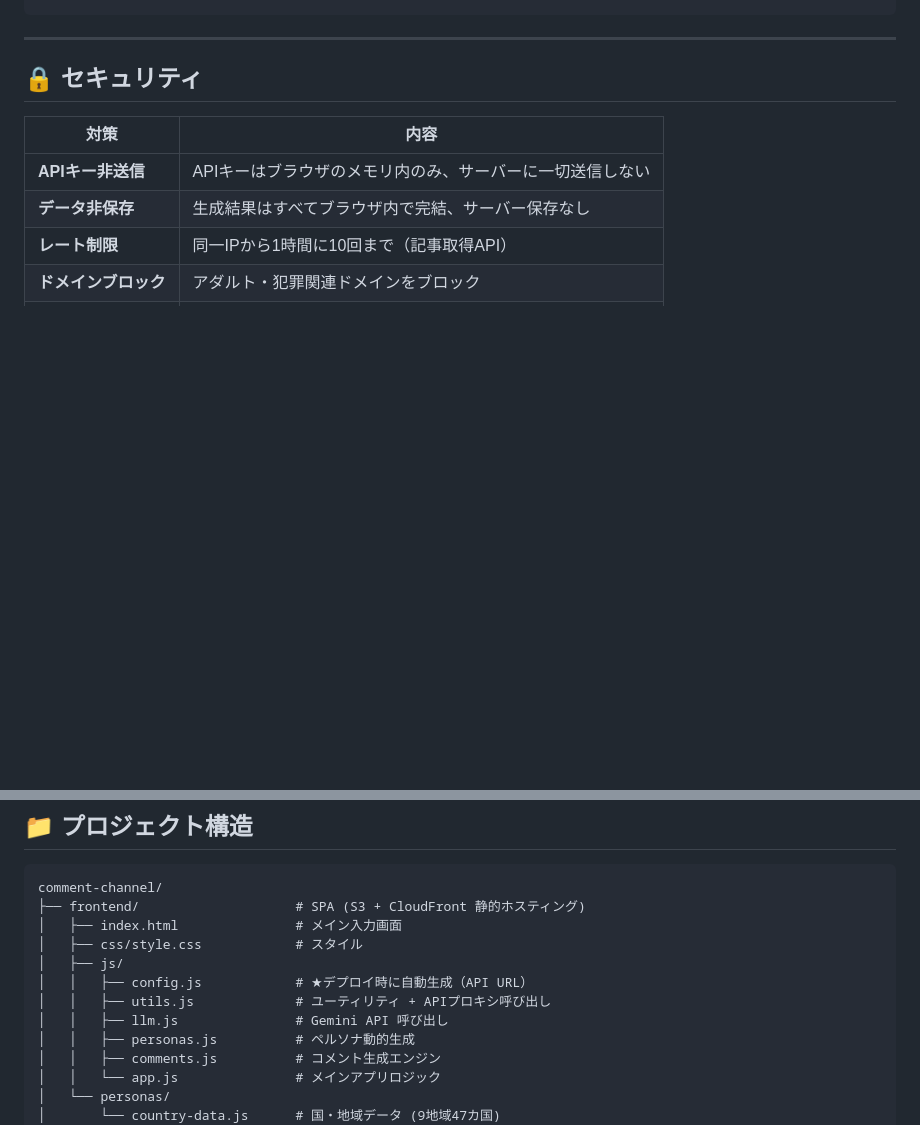
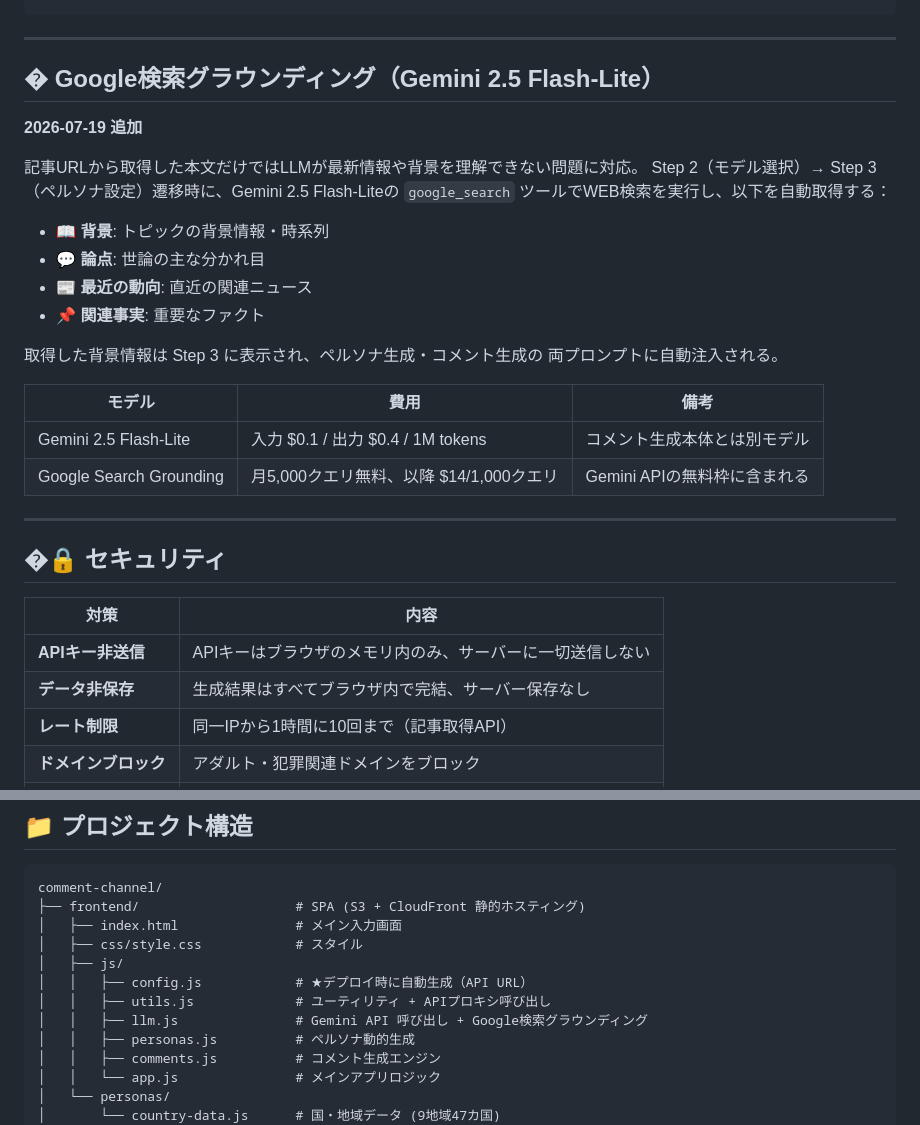
Before and after one commit to okamoto53515606/comment-channel, a Markdown page: README.md, 2 parts joined by grey strips. GitHub-like rendering; blank space fills up the shorter version.

Commit message:
docs: READMEにGoogle検索グラウンディング機能の説明を追加
■ なぜ必要か
Gemini 2.5 Flash-Lite + Google Search Groundingの機能追加に伴い、
READMEに新機能の説明・費用・仕組みを記載する必要があった。

■ 変更内容
- 「Google検索グラウンディング」セクションを新規追加
  - 取得項目（背景・論点・動向・関連事実）の説明
  - 利用モデルと費用の記載
  - プロンプト注入フローの説明
- プロジェクト構造の llm.js 説明を更新

```diff
--- a/README.md
+++ b/README.md
@@ -26,7 +26,30 @@
 
 ---
 
-## 🔒 セキュリティ
+## � Google検索グラウンディング（Gemini 2.5 Flash-Lite）
+
+**2026-07-19 追加**
+
+記事URLから取得した本文だけではLLMが最新情報や背景を理解できない問題に対応。
+Step 2（モデル選択）→ Step 3（ペルソナ設定）遷移時に、Gemini 2.5 Flash-Liteの
+`google_search` ツールでWEB検索を実行し、以下を自動取得する：
+
+- 📖 **背景**: トピックの背景情報・時系列
+- 💬 **論点**: 世論の主な分かれ目
+- 📰 **最近の動向**: 直近の関連ニュース
+- 📌 **関連事実**: 重要なファクト
+
+取得した背景情報は Step 3 に表示され、ペルソナ生成・コメント生成の
+両プロンプトに自動注入される。
+
+| モデル | 費用 | 備考 |
+|---|---|---|
+| Gemini 2.5 Flash-Lite | 入力 $0.1 / 出力 $0.4 / 1M tokens | コメント生成本体とは別モデル |
+| Google Search Grounding | 月5,000クエリ無料、以降 $14/1,000クエリ | Gemini APIの無料枠に含まれる |
+
+---
+
+## �🔒 セキュリティ
 
 | 対策 | 内容 |
 |---|---|
@@ -49,7 +72,7 @@ comment-channel/
 │   ├── js/
 │   │   ├── config.js            # ★デプロイ時に自動生成（API URL）
 │   │   ├── utils.js             # ユーティリティ + APIプロキシ呼び出し
-│   │   ├── llm.js               # Gemini API 呼び出し
+│   │   ├── llm.js               # Gemini API 呼び出し + Google検索グラウンディング
 │   │   ├── personas.js          # ペルソナ動的生成
 │   │   ├── comments.js          # コメント生成エンジン
 │   │   └── app.js               # メインアプリロジック
```
